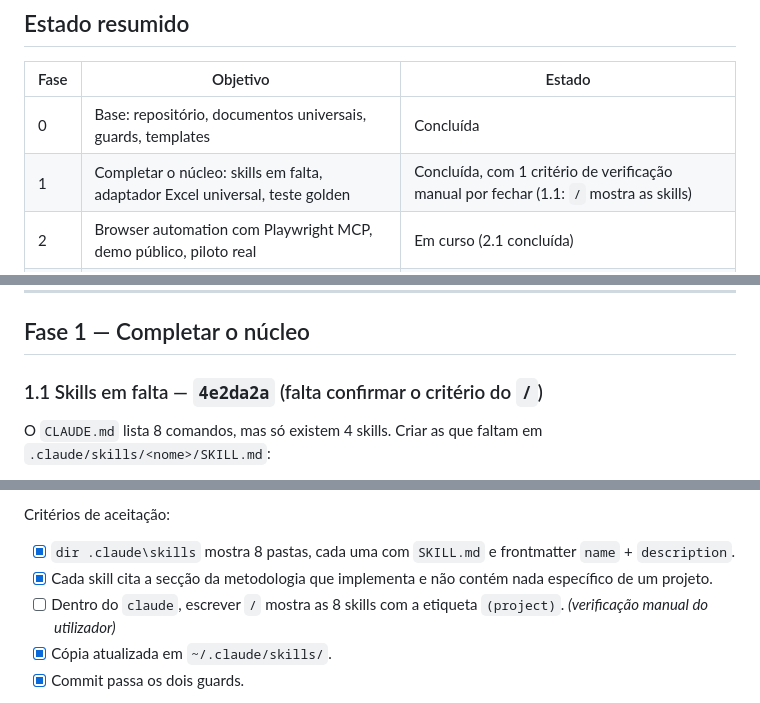
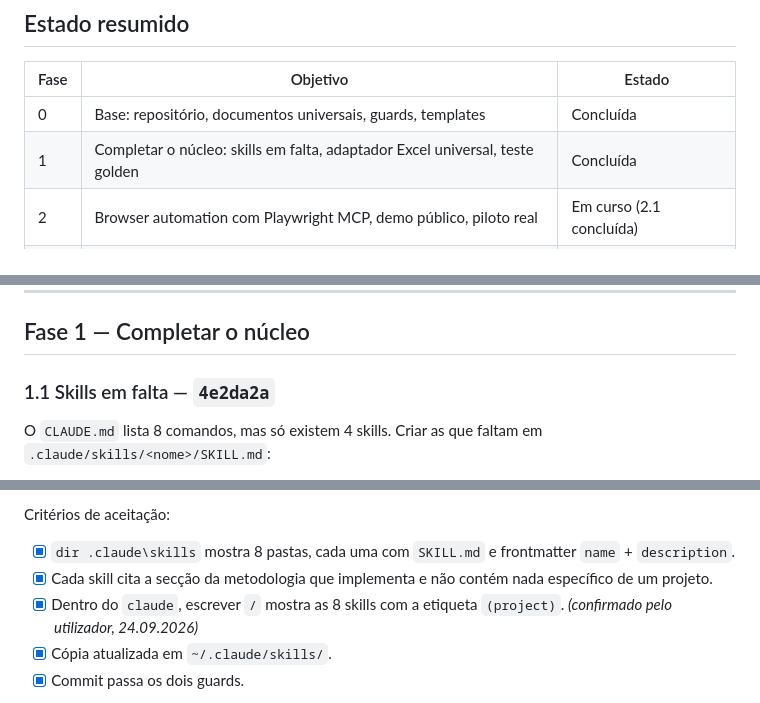
Before and after one commit to pedroalmeida981/qa-assistant, a Markdown page: docs/plano-desenvolvimento.md, 3 parts joined by grey strips. Rendered like a GitHub page.

Commit message:
plano: 1.1 critério do / confirmado; fase 1 sem pendentes
Co-Authored-By: Claude Opus 5.5 <noreply@anthropic.com>

```diff
--- a/docs/plano-desenvolvimento.md
+++ b/docs/plano-desenvolvimento.md
@@ -24,7 +24,7 @@
 | Fase | Objetivo | Estado |
 |---|---|---|
 | 0 | Base: repositório, documentos universais, guards, templates | Concluída |
-| 1 | Completar o núcleo: skills em falta, adaptador Excel universal, teste golden | Concluída, com 1 critério de verificação manual por fechar (1.1: `/` mostra as skills) |
+| 1 | Completar o núcleo: skills em falta, adaptador Excel universal, teste golden | Concluída |
 | 2 | Browser automation com Playwright MCP, demo público, piloto real | Em curso (2.1 concluída) |
 | 3 | Novos módulos de técnica: API, acessibilidade, mobile | Por fazer |
 | 4 | CI da própria framework | Por fazer |
@@ -51,7 +51,7 @@ Lições do piloto já incorporadas na framework: recálculo nunca em pasta sinc
 
 ## Fase 1 — Completar o núcleo
 
-### 1.1 Skills em falta — `4e2da2a` (falta confirmar o critério do `/`)
+### 1.1 Skills em falta — `4e2da2a`
 O `CLAUDE.md` lista 8 comandos, mas só existem 4 skills. Criar as que faltam em `.claude/skills/<nome>/SKILL.md`:
 
 - `analisar-funcionalidade` — analisa uma funcionalidade por role/perfil e produz a lista de comportamentos a testar (metodologia-core §5).
@@ -62,7 +62,7 @@ O `CLAUDE.md` lista 8 comandos, mas só existem 4 skills. Criar as que faltam em
 Critérios de aceitação:
 - [x] `dir .claude\skills` mostra 8 pastas, cada uma com `SKILL.md` e frontmatter `name` + `description`.
 - [x] Cada skill cita a secção da metodologia que implementa e não contém nada específico de um projeto.
-- [ ] Dentro do `claude`, escrever `/` mostra as 8 skills com a etiqueta `(project)`. *(verificação manual do utilizador)*
+- [x] Dentro do `claude`, escrever `/` mostra as 8 skills com a etiqueta `(project)`. *(confirmado pelo utilizador, 24.09.2026)*
 - [x] Cópia atualizada em `~/.claude/skills/`.
 - [x] Commit passa os dois guards.
 
```
